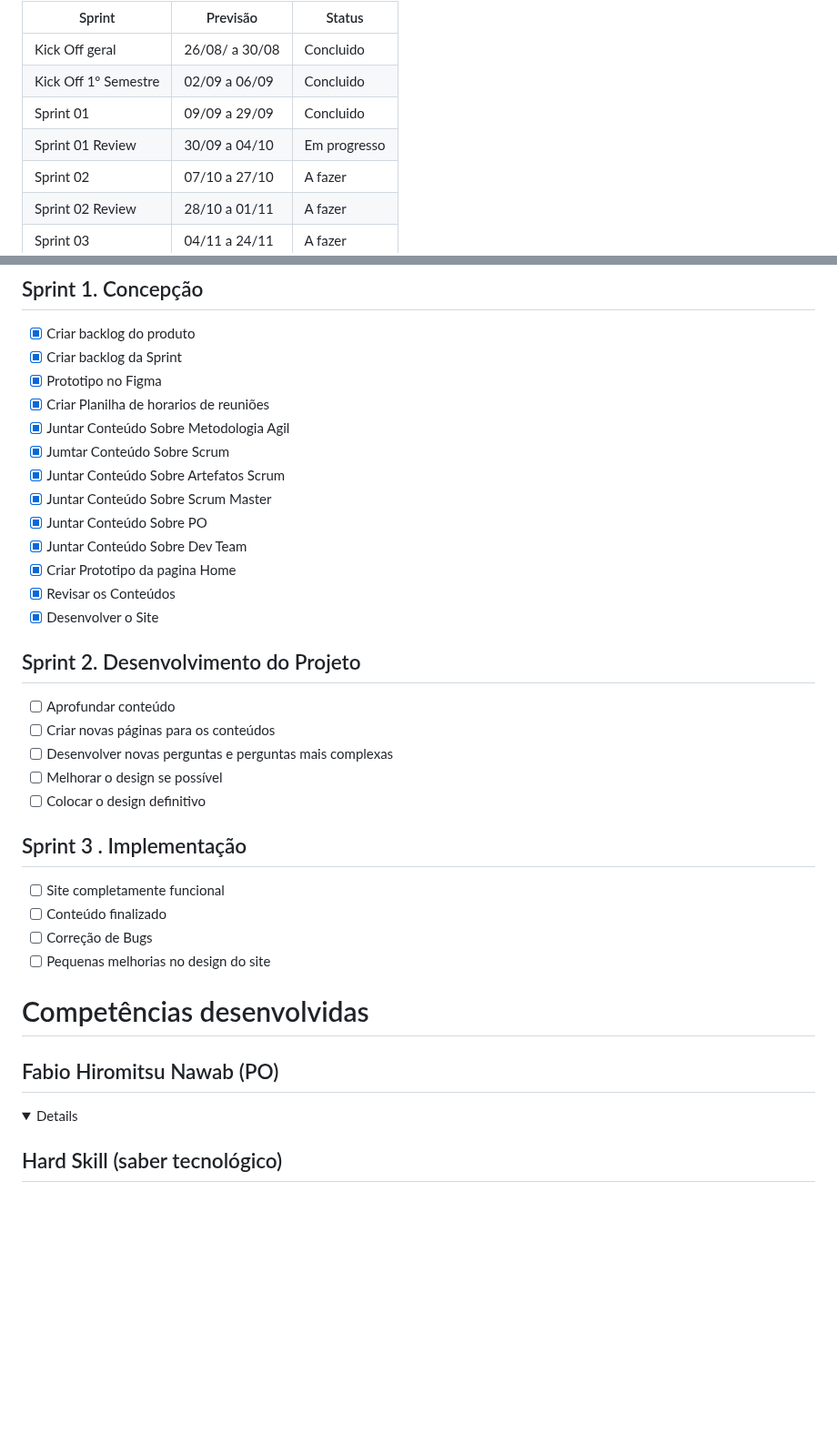
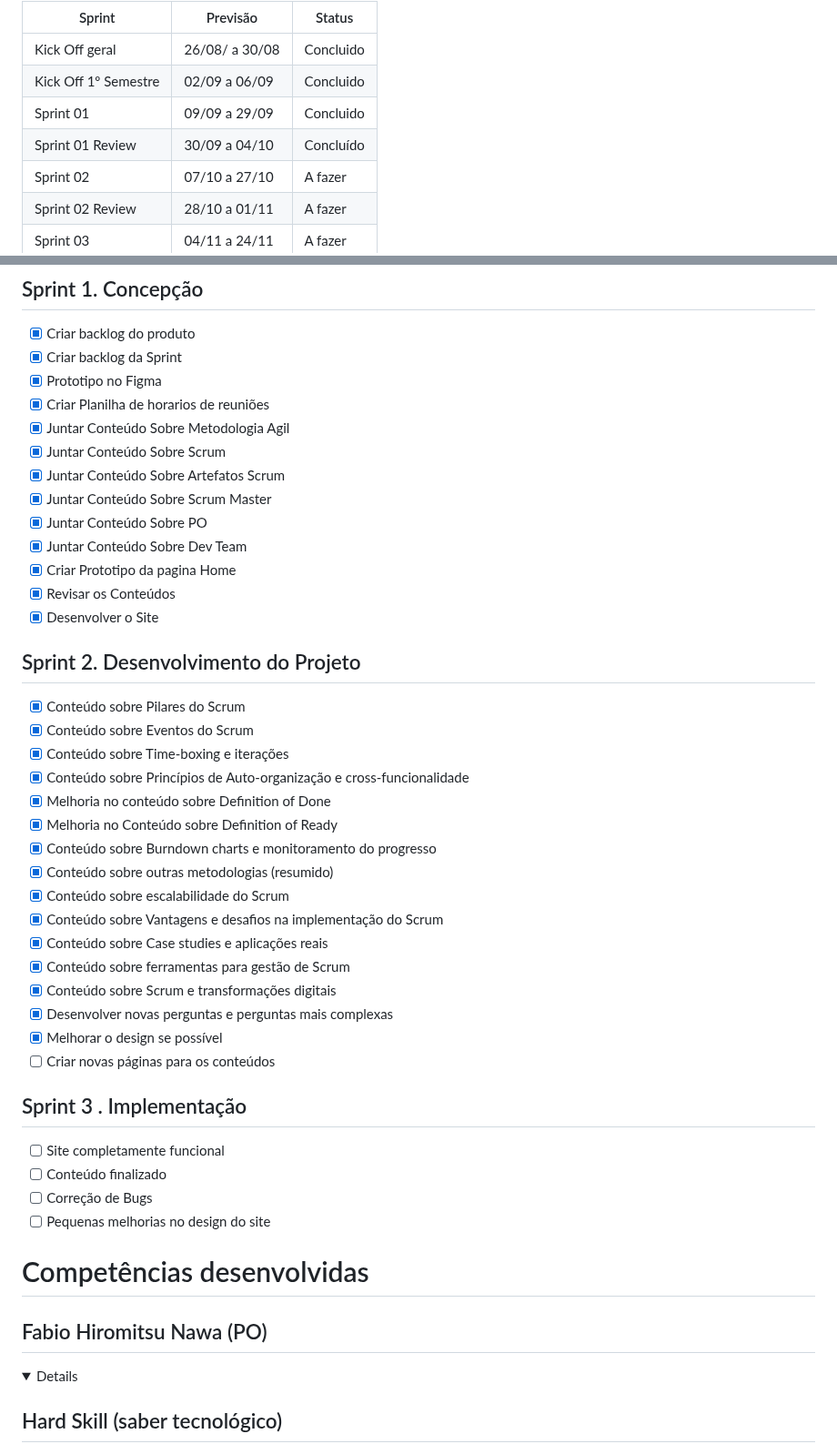
Before and after one commit to Os-Python-On/API-OsPythonOn, a Markdown page: README.md, 2 parts joined by grey strips. Shown at 91% size. Drawn GitHub-style; folded sections open; blank space fills up the shorter version.

```diff
--- a/README.md
+++ b/README.md
@@ -22,7 +22,7 @@ Sprint | Previsão | Status|
 |Kick Off geral | 26/08/ a 30/08 | Concluido|
 |Kick Off 1º Semestre | 02/09 a 06/09 | Concluido|
 |Sprint 01 | 09/09 a 29/09 | Concluido |
-|Sprint 01 Review | 30/09 a 04/10 | Em progresso |
+|Sprint 01 Review | 30/09 a 04/10 | Concluído |
 |Sprint 02| 07/10 a 27/10 | A fazer |
 |Sprint 02 Review | 28/10 a 01/11 | A fazer |
 |Sprint 03| 04/11 a 24/11 | A fazer|
@@ -99,7 +98,7 @@ Adicionar video e documentos nessa seção
 - [x] Prototipo no Figma
 - [x] Criar Planilha de horarios de reuniões
 - [X] Juntar Conteúdo Sobre Metodologia Agil
-- [X] Jumtar Conteúdo Sobre Scrum
+- [X] Juntar Conteúdo Sobre Scrum
 - [x] Juntar Conteúdo Sobre Artefatos Scrum
 - [x] Juntar Conteúdo Sobre Scrum Master
 - [x] Juntar Conteúdo Sobre PO
@@ -109,11 +108,22 @@ Adicionar video e documentos nessa seção
 - [x] Desenvolver o Site
 
 ## Sprint 2. Desenvolvimento do Projeto
-- [ ] Aprofundar conteúdo
+- [x] Conteúdo sobre Pilares do Scrum
+- [x] Conteúdo sobre Eventos do Scrum
+- [x] Conteúdo sobre Time-boxing e iterações
+- [x] Conteúdo sobre Princípios de Auto-organização e cross-funcionalidade
+- [x] Melhoria no conteúdo sobre Definition of Done
+- [x] Melhoria no Conteúdo sobre Definition of Ready
+- [x] Conteúdo sobre Burndown charts e monitoramento do progresso
+- [x] Conteúdo sobre outras metodologias (resumido)
+- [x] Conteúdo sobre escalabilidade do Scrum
+- [x] Conteúdo sobre Vantagens e desafios na implementação do Scrum
+- [x] Conteúdo sobre Case studies e aplicações reais
+- [x] Conteúdo sobre ferramentas para gestão de Scrum
+- [x] Conteúdo sobre Scrum e transformações digitais
+- [x] Desenvolver novas perguntas e perguntas mais complexas
+- [x] Melhorar o design se possível
 - [ ] Criar novas páginas para os conteúdos
-- [ ] Desenvolver novas perguntas e perguntas mais complexas
-- [ ] Melhorar o design se possível
-- [ ] Colocar o design definitivo
 
 ## Sprint 3 . Implementação
 - [ ] Site completamente funcional
@@ -123,7 +133,7 @@ Adicionar video e documentos nessa seção
 
 # Competências desenvolvidas
 
-## Fabio Hiromitsu Nawab (PO)
+## Fabio Hiromitsu Nawa (PO)
 <details>
 
 ## Hard Skill (saber tecnológico)
```
Also changed, not shown: other parts of README.md (+1 -2 lines).
